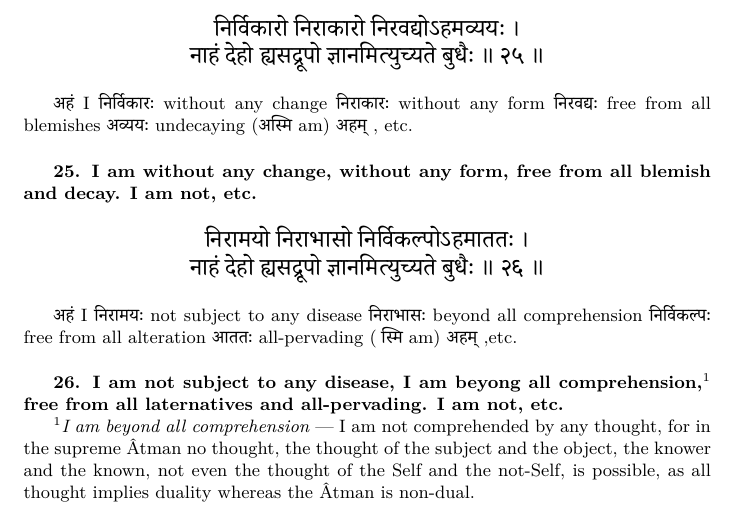
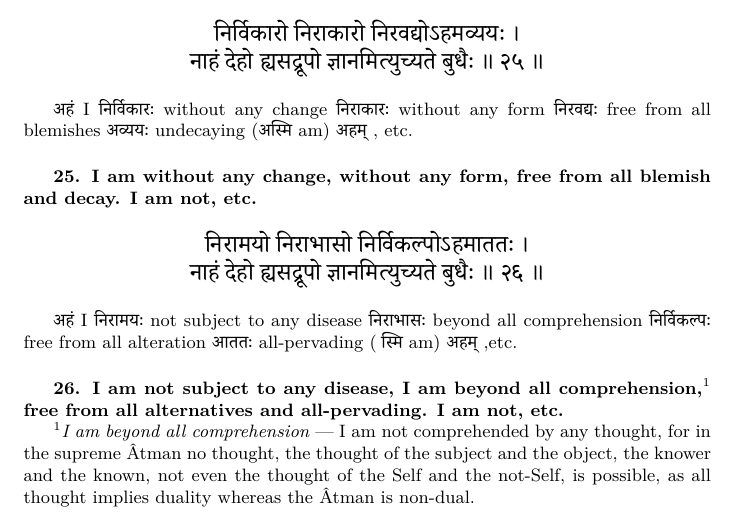
Before and after one commit to prithugoswami/notes, a LaTeX document (vedanta/aparokshanubhuti/aparokshanubhuti.tex): part of page 16 of 16 before the commit and part of page 15 of 15 after it, cut so that both start at the same text. Compiled offline with XeLaTeX; a missing font is replaced by an installed copy or a similar font.

Commit message:
aparokshanubhuti: fix typos

```diff
--- a/vedanta/aparokshanubhuti/aparokshanubhuti.tex
+++ b/vedanta/aparokshanubhuti/aparokshanubhuti.tex
@@ -1400,8 +1399,8 @@ am)
 
 \bigskip
 
-\textbf{26. I am not subject to any disease, I am beyong all comprehension,$^1$
-free from all laternatives and all-pervading. I am not, etc.}
+\textbf{26. I am not subject to any disease, I am beyond all comprehension,$^1$
+free from all alternatives and all-pervading. I am not, etc.}
 
 {\small \textit{$^1$I am beyond all comprehension} --- I am not comprehended by
 any thought, for in the supreme Âtman no thought, the thought of the subject
```
Also changed, not shown: vedanta/aparokshanubhuti/aparokshanubhuti.tex (1 more changed lines).
